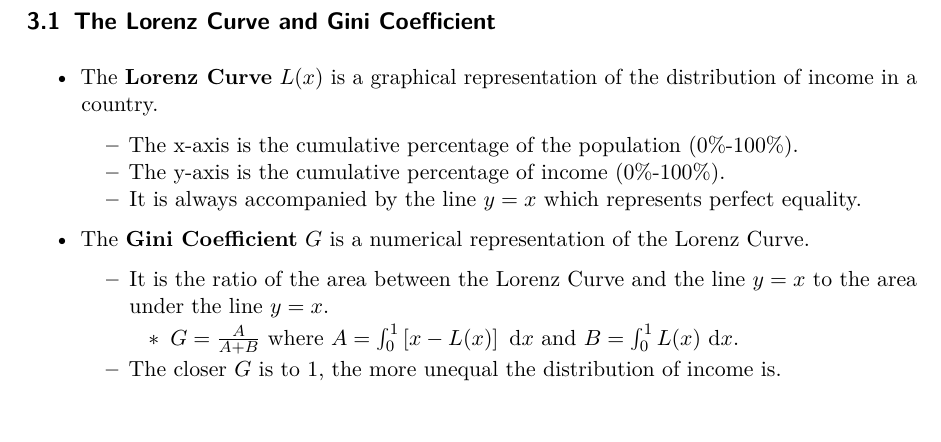
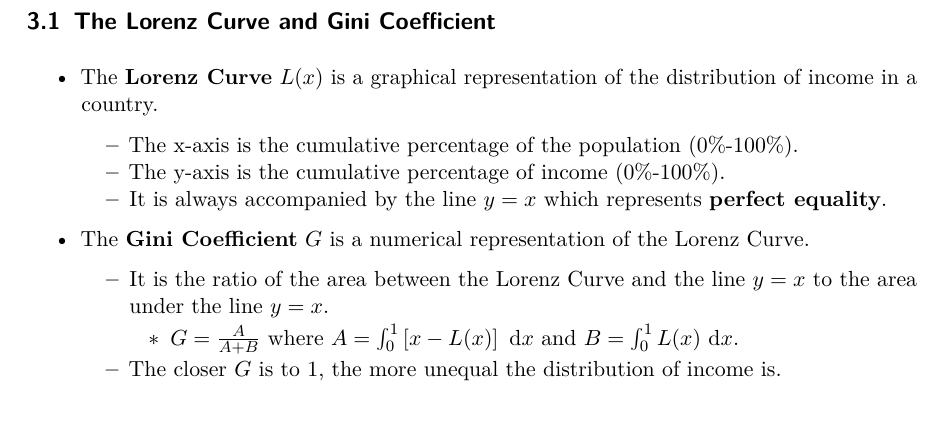
Before and after one commit to anishgoyal1108/Macroeconomics-Notes, a LaTeX document (Main.tex): part of page 10 of 12, cut so that both start at the same text. Compiled offline with pdfLaTeX.

Commit message:
Lorenz/Gini Coefficient notes (01/11)

```diff
--- a/Main.tex
+++ b/Main.tex
@@ -616,7 +616,7 @@ Coefficient}\label{the-lorenz-curve-and-gini-coefficient}}
     The y-axis is the cumulative percentage of income (0\%-100\%).
   \item
     It is always accompanied by the line \(y=x\) which represents
-    perfect equality.
+    \textbf{perfect equality}.
   \end{itemize}
 \item
   The \textbf{Gini Coefficient} \(G\) is a numerical representation of
```
Also changed, not shown: Main.pdf, Main.tex (2 more changed lines).
